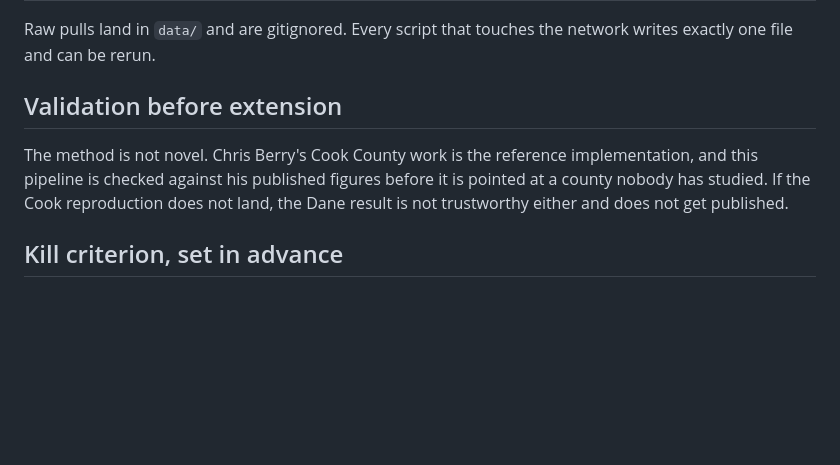
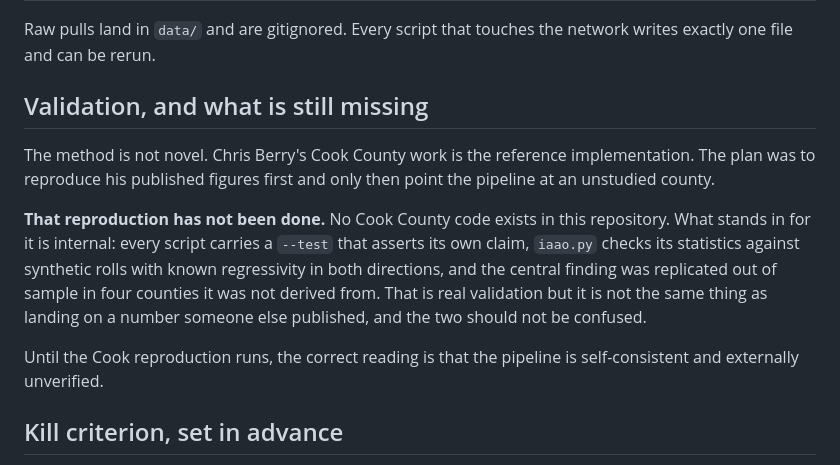
Before and after one commit to abhaymettu/assessment-regressivity, a Markdown page: README.md, the part around the change. GitHub-like rendering; blank space fills up the shorter version.

Commit message:
Withdraw a validation claim the repo had not earned
The README stated in the present tense that the pipeline is checked against
Berry's published Cook County figures before being pointed at Dane. It was not.
No Cook County code exists here. Replaced with what is actually true: internal
self-checks and a four-county out-of-sample replication, which is real but is not
external validation against a published number.

```diff
--- a/README.md
+++ b/README.md
@@ -279,12 +279,21 @@ have been tested.
 Raw pulls land in `data/` and are gitignored. Every script that touches the network
 writes exactly one file and can be rerun.
 
-## Validation before extension
+## Validation, and what is still missing
 
-The method is not novel. Chris Berry's Cook County work is the reference
-implementation, and this pipeline is checked against his published figures before it is
-pointed at a county nobody has studied. If the Cook reproduction does not land, the
-Dane result is not trustworthy either and does not get published.
+The method is not novel. Chris Berry's Cook County work is the reference implementation.
+The plan was to reproduce his published figures first and only then point the pipeline
+at an unstudied county.
+
+**That reproduction has not been done.** No Cook County code exists in this repository.
+What stands in for it is internal: every script carries a `--test` that asserts its own
+claim, `iaao.py` checks its statistics against synthetic rolls with known regressivity in
+both directions, and the central finding was replicated out of sample in four counties it
+was not derived from. That is real validation but it is not the same thing as landing on
+a number someone else published, and the two should not be confused.
+
+Until the Cook reproduction runs, the correct reading is that the pipeline is
+self-consistent and externally unverified.
 
 ## Kill criterion, set in advance
 
```
